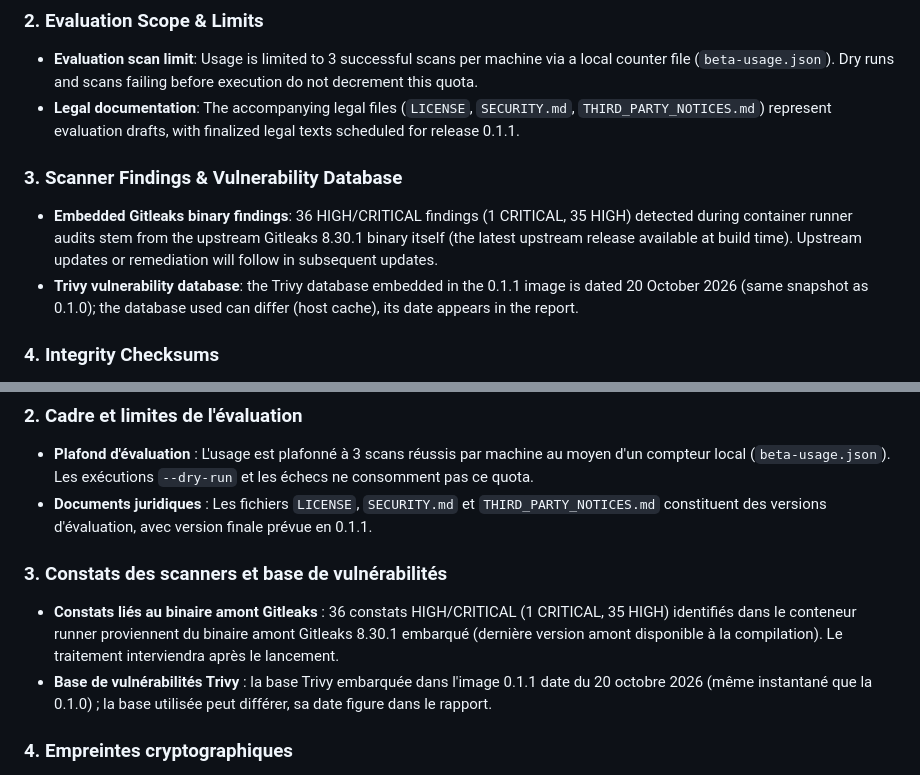
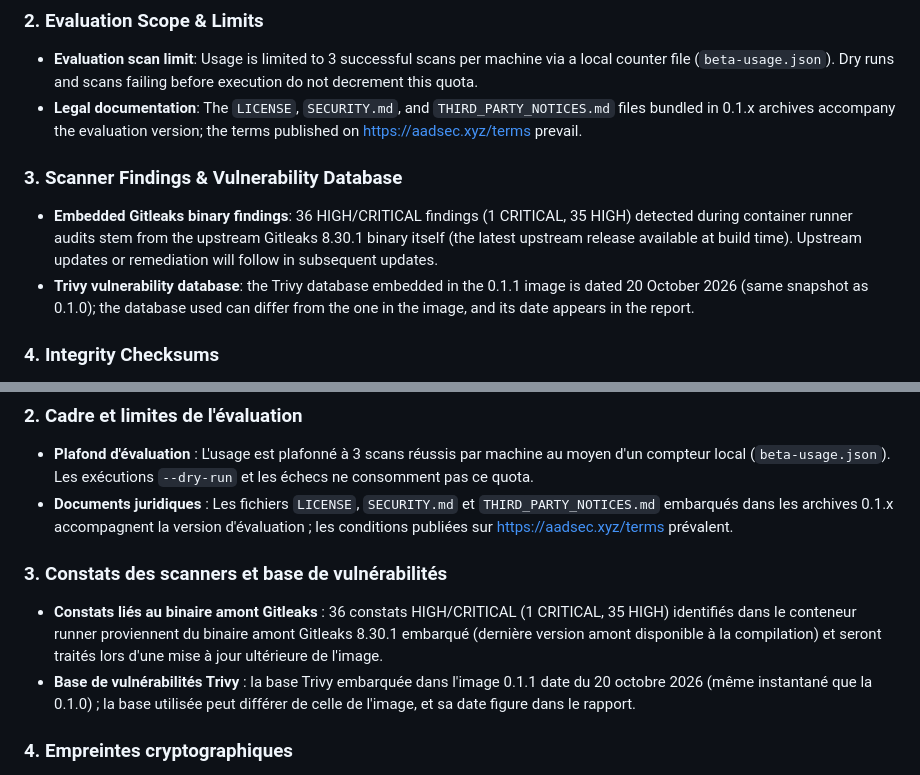
Before and after one commit to aadieng100/aadsec-public, a Markdown page: docs/KNOWN_LIMITATIONS.md, 2 parts joined by grey strips. GitHub-like rendering.

Commit message:
docs(limitations): align legal bundle precedence and Trivy/Gitleaks wording

```diff
--- a/docs/KNOWN_LIMITATIONS.md
+++ b/docs/KNOWN_LIMITATIONS.md
@@ -24,12 +24,12 @@ Ce document décrit les limites techniques connues, les contraintes de plateform
 ### 2. Evaluation Scope & Limits
 
 - **Evaluation scan limit**: Usage is limited to 3 successful scans per machine via a local counter file (`beta-usage.json`). Dry runs and scans failing before execution do not decrement this quota.
-- **Legal documentation**: The accompanying legal files (`LICENSE`, `SECURITY.md`, `THIRD_PARTY_NOTICES.md`) represent evaluation drafts, with finalized legal texts scheduled for release 0.1.1.
+- **Legal documentation**: The `LICENSE`, `SECURITY.md`, and `THIRD_PARTY_NOTICES.md` files bundled in 0.1.x archives accompany the evaluation version; the terms published on https://aadsec.xyz/terms prevail.
 
 ### 3. Scanner Findings & Vulnerability Database
 
 - **Embedded Gitleaks binary findings**: 36 HIGH/CRITICAL findings (1 CRITICAL, 35 HIGH) detected during container runner audits stem from the upstream Gitleaks 8.30.1 binary itself (the latest upstream release available at build time). Upstream updates or remediation will follow in subsequent updates.
-- **Trivy vulnerability database**: the Trivy database embedded in the 0.1.1 image is dated 20 October 2026 (same snapshot as 0.1.0); the database used can differ (host cache), its date appears in the report.
+- **Trivy vulnerability database**: the Trivy database embedded in the 0.1.1 image is dated 20 October 2026 (same snapshot as 0.1.0); the database used can differ from the one in the image, and its date appears in the report.
 
 ### 4. Integrity Checksums
 
@@ -56,12 +56,12 @@ Ce document décrit les limites techniques connues, les contraintes de plateform
 ### 2. Cadre et limites de l'évaluation
 
 - **Plafond d'évaluation** : L'usage est plafonné à 3 scans réussis par machine au moyen d'un compteur local (`beta-usage.json`). Les exécutions `--dry-run` et les échecs ne consomment pas ce quota.
-- **Documents juridiques** : Les fichiers `LICENSE`, `SECURITY.md` et `THIRD_PARTY_NOTICES.md` constituent des versions d'évaluation, avec version finale prévue en 0.1.1.
+- **Documents juridiques** : Les fichiers `LICENSE`, `SECURITY.md` et `THIRD_PARTY_NOTICES.md` embarqués dans les archives 0.1.x accompagnent la version d'évaluation ; les conditions publiées sur https://aadsec.xyz/terms prévalent.
 
 ### 3. Constats des scanners et base de vulnérabilités
 
-- **Constats liés au binaire amont Gitleaks** : 36 constats HIGH/CRITICAL (1 CRITICAL, 35 HIGH) identifiés dans le conteneur runner proviennent du binaire amont Gitleaks 8.30.1 embarqué (dernière version amont disponible à la compilation). Le traitement interviendra après le lancement.
-- **Base de vulnérabilités Trivy** : la base Trivy embarquée dans l'image 0.1.1 date du 20 octobre 2026 (même instantané que la 0.1.0) ; la base utilisée peut différer, sa date figure dans le rapport.
+- **Constats liés au binaire amont Gitleaks** : 36 constats HIGH/CRITICAL (1 CRITICAL, 35 HIGH) identifiés dans le conteneur runner proviennent du binaire amont Gitleaks 8.30.1 embarqué (dernière version amont disponible à la compilation) et seront traités lors d'une mise à jour ultérieure de l'image.
+- **Base de vulnérabilités Trivy** : la base Trivy embarquée dans l'image 0.1.1 date du 20 octobre 2026 (même instantané que la 0.1.0) ; la base utilisée peut différer de celle de l'image, et sa date figure dans le rapport.
 
 ### 4. Empreintes cryptographiques
 
```
